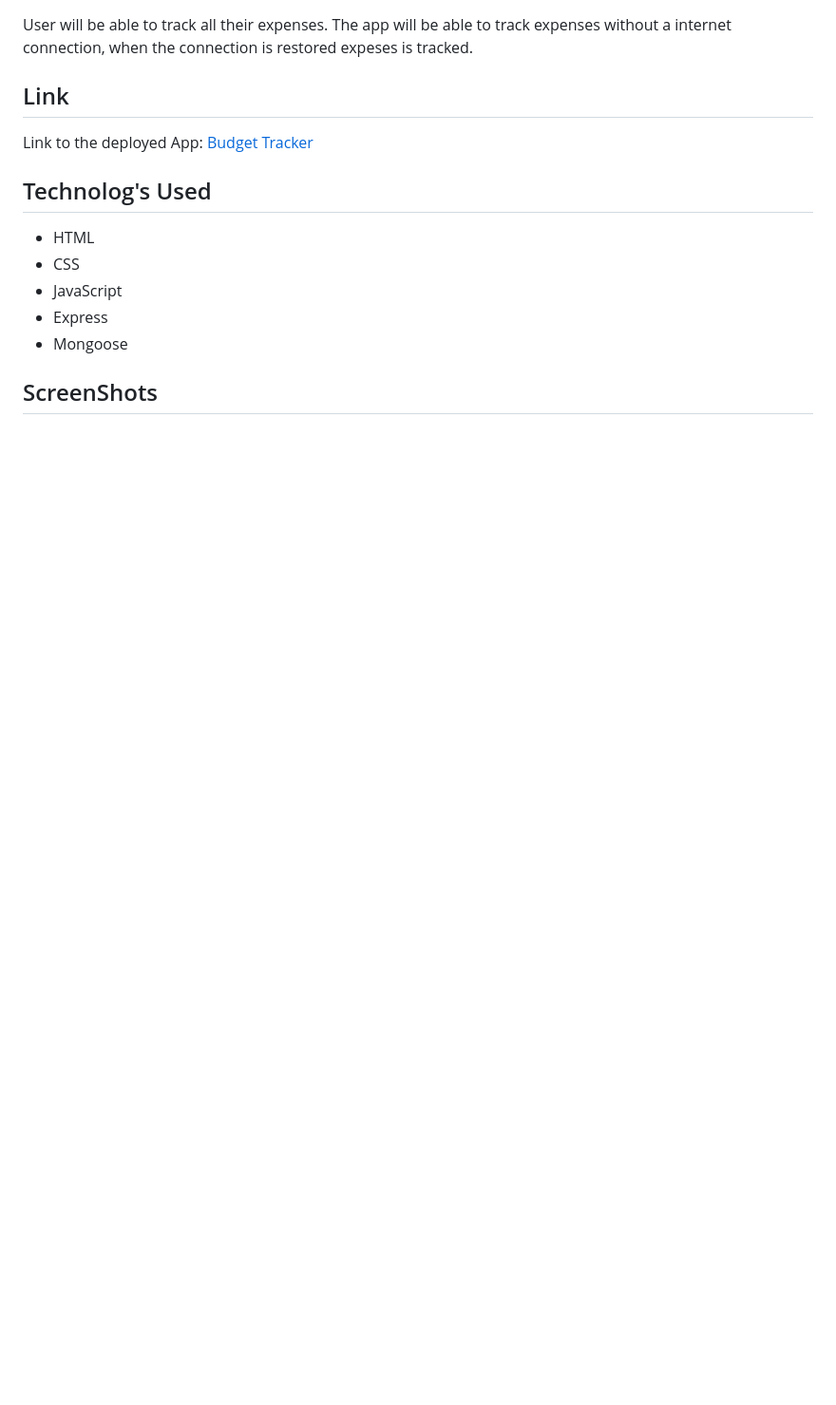
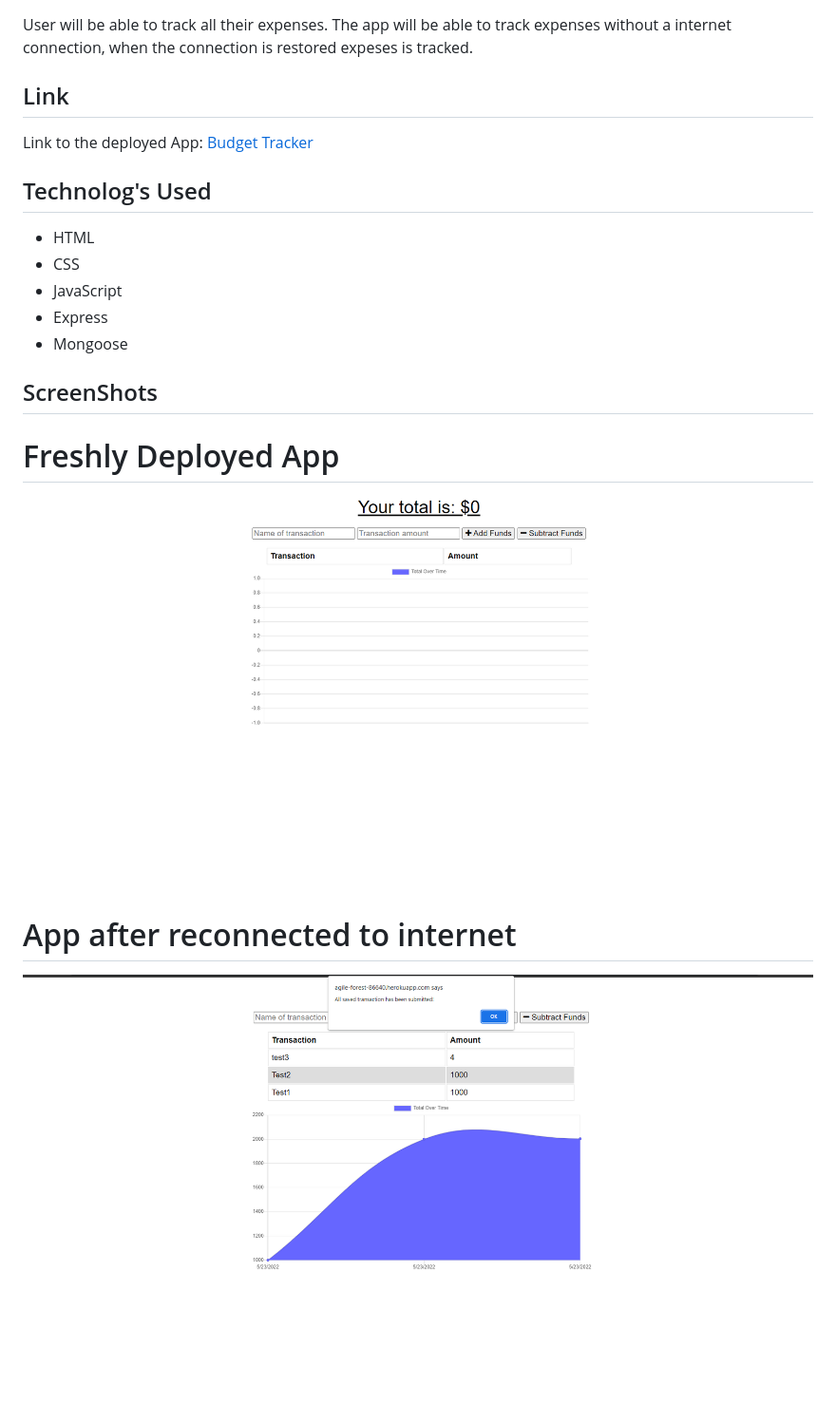
Before and after one commit to AlexUrielContreras/budget-tracker, a Markdown page: README.md, the part around the change. Shown: that part at 95% size. GitHub-like rendering; pictures changed too: public/img/fresh.png (added), public/img/reconnect.png (added); blank space fills up the shorter version.

Commit message:
finished readme

```diff
--- a/README.md
+++ b/README.md
@@ -20,3 +20,9 @@ Link to the deployed App: <a href='https://agile-forest-86640.herokuapp.com/'>Bu
  * Mongoose
 
 ## ScreenShots
+
+# Freshly Deployed App
+![Budget](/public/img/fresh.png "Optional Title")<br>
+
+# App after reconnected to internet
+![Budget](/public/img/reconnect.png "Optional Title")<br>
```
